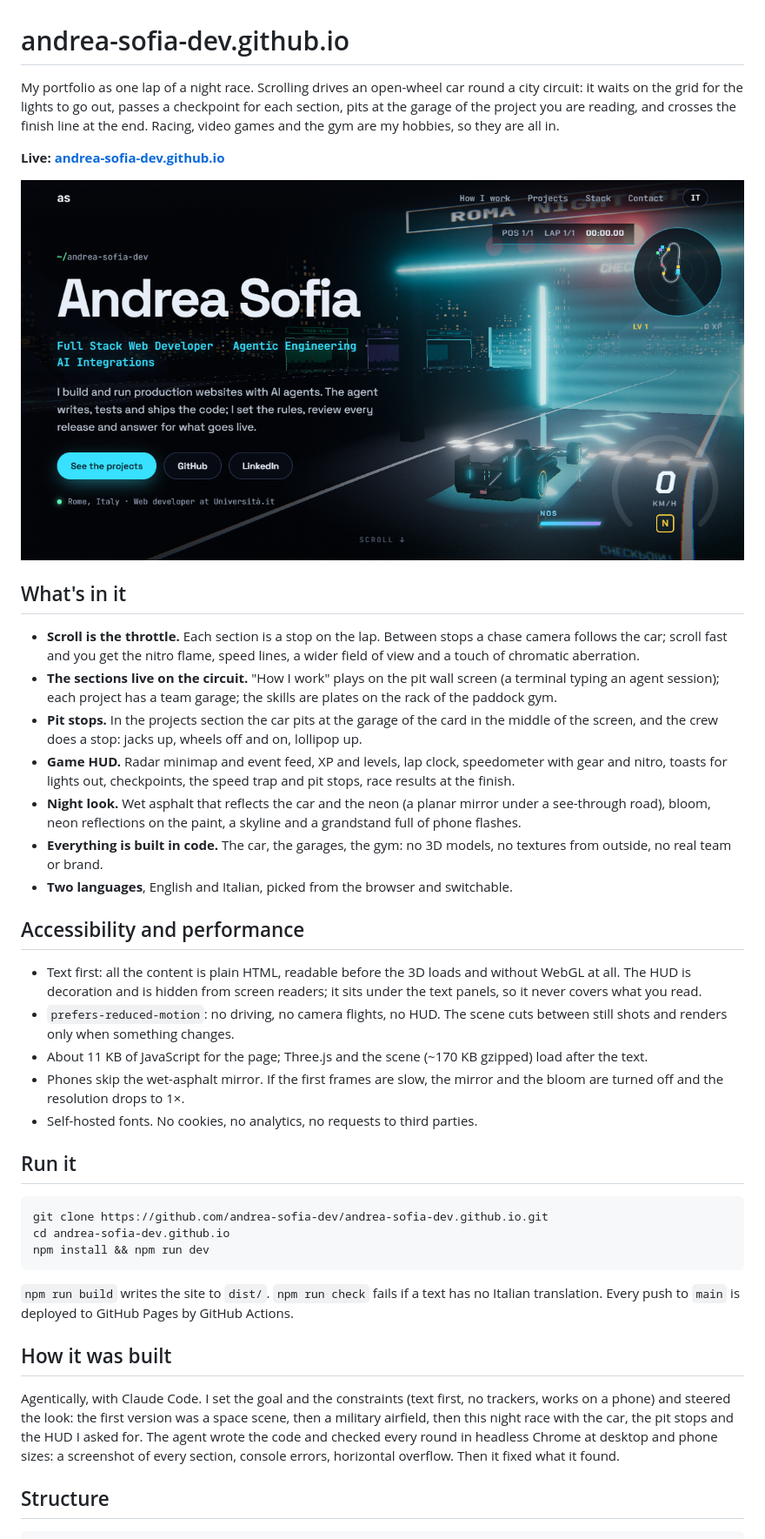
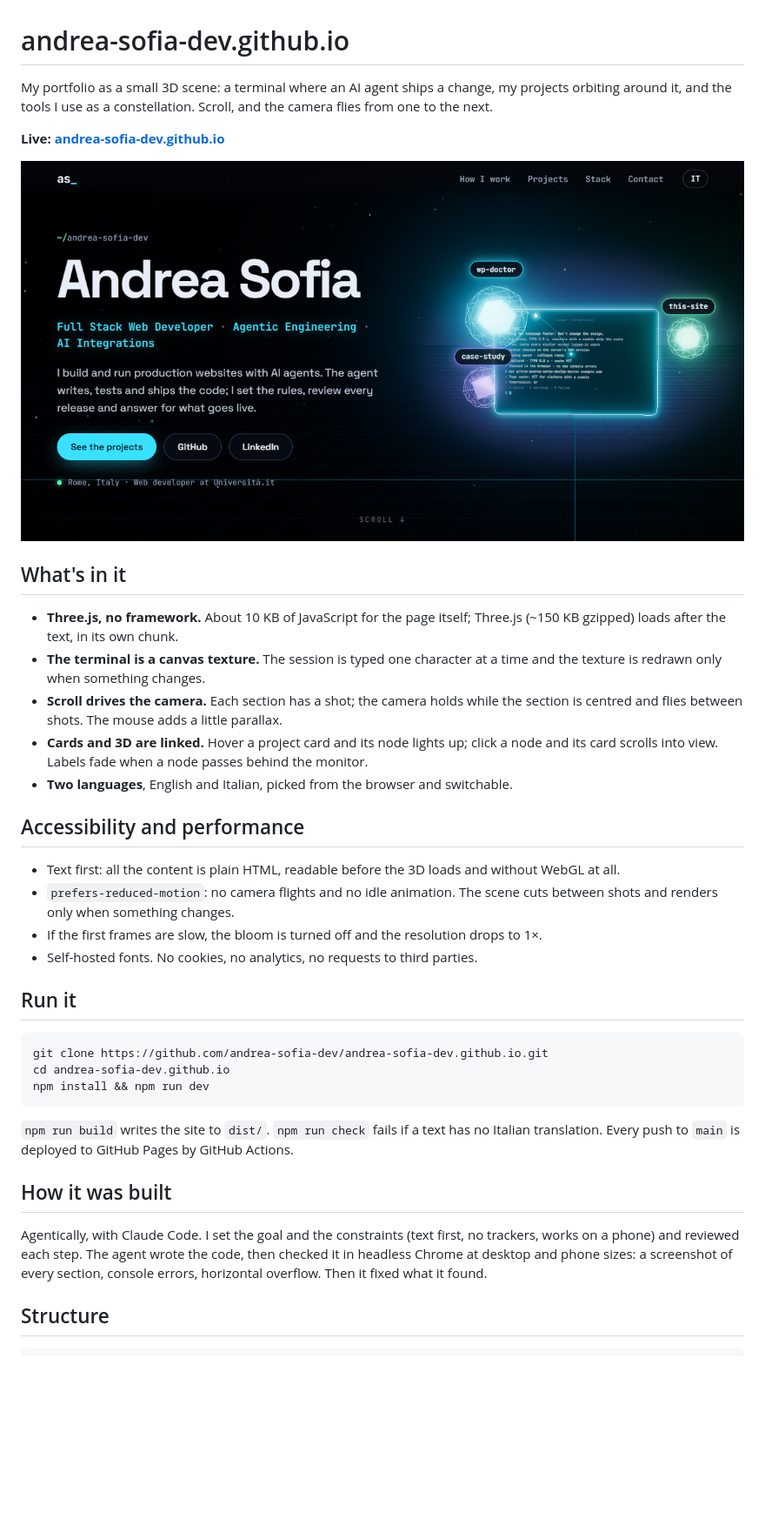
Before and after one commit to andrea-sofia-dev/andrea-sofia-dev.github.io, a Markdown page: README.md, the part around one of its changes. Shown at 87% size. GitHub-like rendering; pictures changed too: public/og.png; blank space fills up the shorter version.

```diff
--- a/README.md
+++ b/README.md
@@ -1,8 +1,7 @@
 # andrea-sofia-dev.github.io
 
-My portfolio as one lap of a night race. Scrolling drives an open-wheel car round a city circuit: it waits on the
-grid for the lights to go out, passes a checkpoint for each section, pits at the garage of the project you are
-reading, and crosses the finish line at the end. Racing, video games and the gym are my hobbies, so they are all in.
+My portfolio as a small 3D scene: a terminal where an AI agent ships a change, my projects orbiting around it,
+and the tools I use as a constellation. Scroll, and the camera flies from one to the next.
 
 **Live: [andrea-sofia-dev.github.io](https://andrea-sofia-dev.github.io)**
 
@@ -10,29 +9,22 @@ reading, and crosses the finish line at the end. Racing, video games and the gym
 
 ## What's in it
 
-- **Scroll is the throttle.** Each section is a stop on the lap. Between stops a chase camera follows the car;
-  scroll fast and you get the nitro flame, speed lines, a wider field of view and a touch of chromatic aberration.
-- **The sections live on the circuit.** "How I work" plays on the pit wall screen (a terminal typing an agent
-  session); each project has a team garage; the skills are plates on the rack of the paddock gym.
-- **Pit stops.** In the projects section the car pits at the garage of the card in the middle of the screen, and
-  the crew does a stop: jacks up, wheels off and on, lollipop up.
-- **Game HUD.** Radar minimap and event feed, XP and levels, lap clock, speedometer with gear and nitro, toasts
-  for lights out, checkpoints, the speed trap and pit stops, race results at the finish.
-- **Night look.** Wet asphalt that reflects the car and the neon (a planar mirror under a see-through road),
-  bloom, neon reflections on the paint, a skyline and a grandstand full of phone flashes.
-- **Everything is built in code.** The car, the garages, the gym: no 3D models, no textures from outside, no real
-  team or brand.
+- **Three.js, no framework.** About 10 KB of JavaScript for the page itself; Three.js (~150 KB gzipped) loads
+  after the text, in its own chunk.
+- **The terminal is a canvas texture.** The session is typed one character at a time and the texture is redrawn
+  only when something changes.
+- **Scroll drives the camera.** Each section has a shot; the camera holds while the section is centred and flies
+  between shots. The mouse adds a little parallax.
+- **Cards and 3D are linked.** Hover a project card and its node lights up; click a node and its card scrolls into
+  view. Labels fade when a node passes behind the monitor.
 - **Two languages**, English and Italian, picked from the browser and switchable.
 
 ## Accessibility and performance
 
-- Text first: all the content is plain HTML, readable before the 3D loads and without WebGL at all. The HUD is
-  decoration and is hidden from screen readers; it sits under the text panels, so it never covers what you read.
-- `prefers-reduced-motion`: no driving, no camera flights, no HUD. The scene cuts between still shots and renders
-  only when something changes.
-- About 11 KB of JavaScript for the page; Three.js and the scene (~170 KB gzipped) load after the text.
-- Phones skip the wet-asphalt mirror. If the first frames are slow, the mirror and the bloom are turned off and
-  the resolution drops to 1×.
+- Text first: all the content is plain HTML, readable before the 3D loads and without WebGL at all.
+- `prefers-reduced-motion`: no camera flights and no idle animation. The scene cuts between shots and renders only
+  when something changes.
+- If the first frames are slow, the bloom is turned off and the resolution drops to 1×.
 - Self-hosted fonts. No cookies, no analytics, no requests to third parties.
 
 ## Run it
@@ -49,10 +41,8 @@ Every push to `main` is deployed to GitHub Pages by GitHub Actions.
 ## How it was built
 
 Agentically, with Claude Code. I set the goal and the constraints (text first, no trackers, works on a phone) and
-steered the look: the first version was a space scene, then a military airfield, then this night race with the car,
-the pit stops and the HUD I asked for. The agent wrote the code and checked every round in headless Chrome at
-desktop and phone sizes: a screenshot of every section, console errors, horizontal overflow. Then it fixed what it
-found.
+reviewed each step. The agent wrote the code, then checked it in headless Chrome at desktop and phone sizes:
+a screenshot of every section, console errors, horizontal overflow. Then it fixed what it found.
 
 ## Structure
 
```
Also changed, not shown: other parts of README.md (+7 -14 lines), 15 other files.
